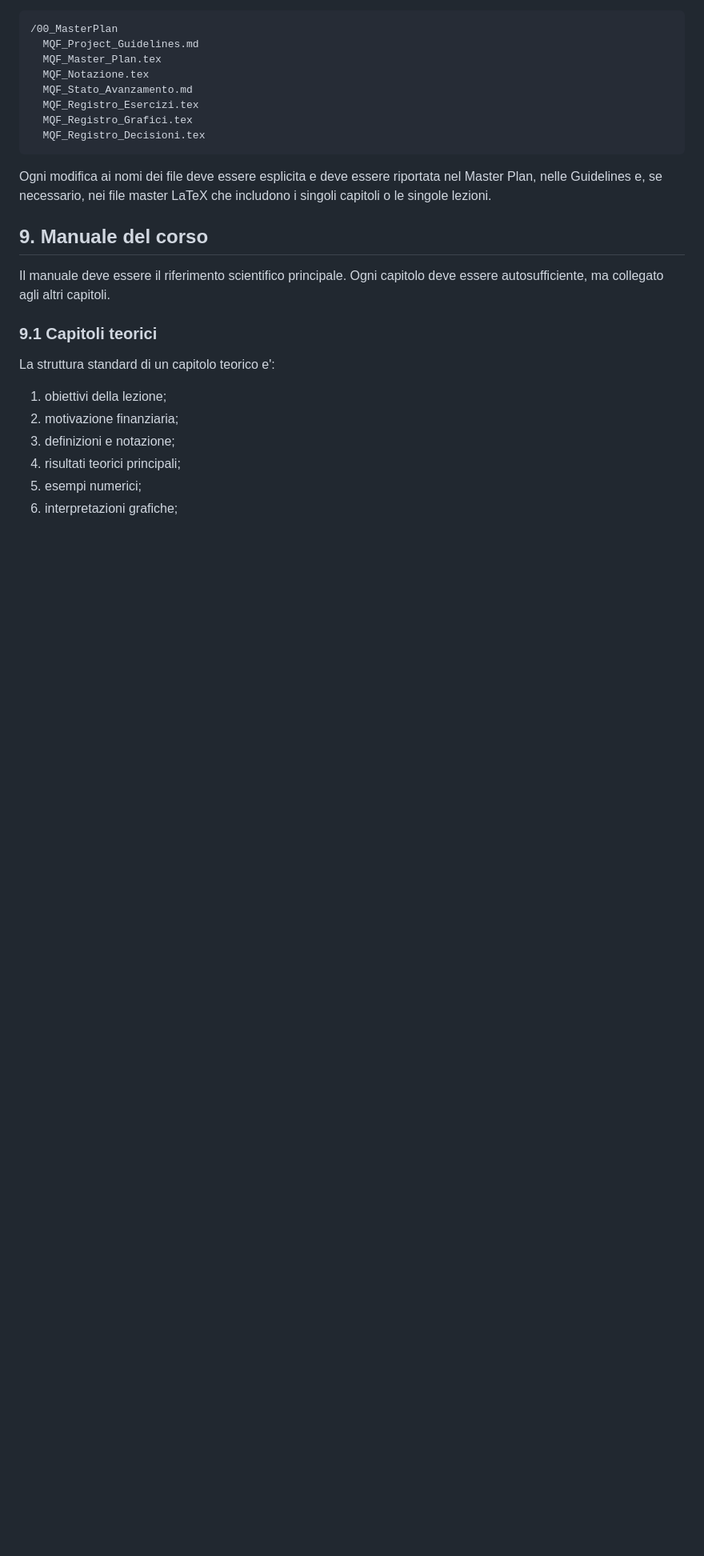
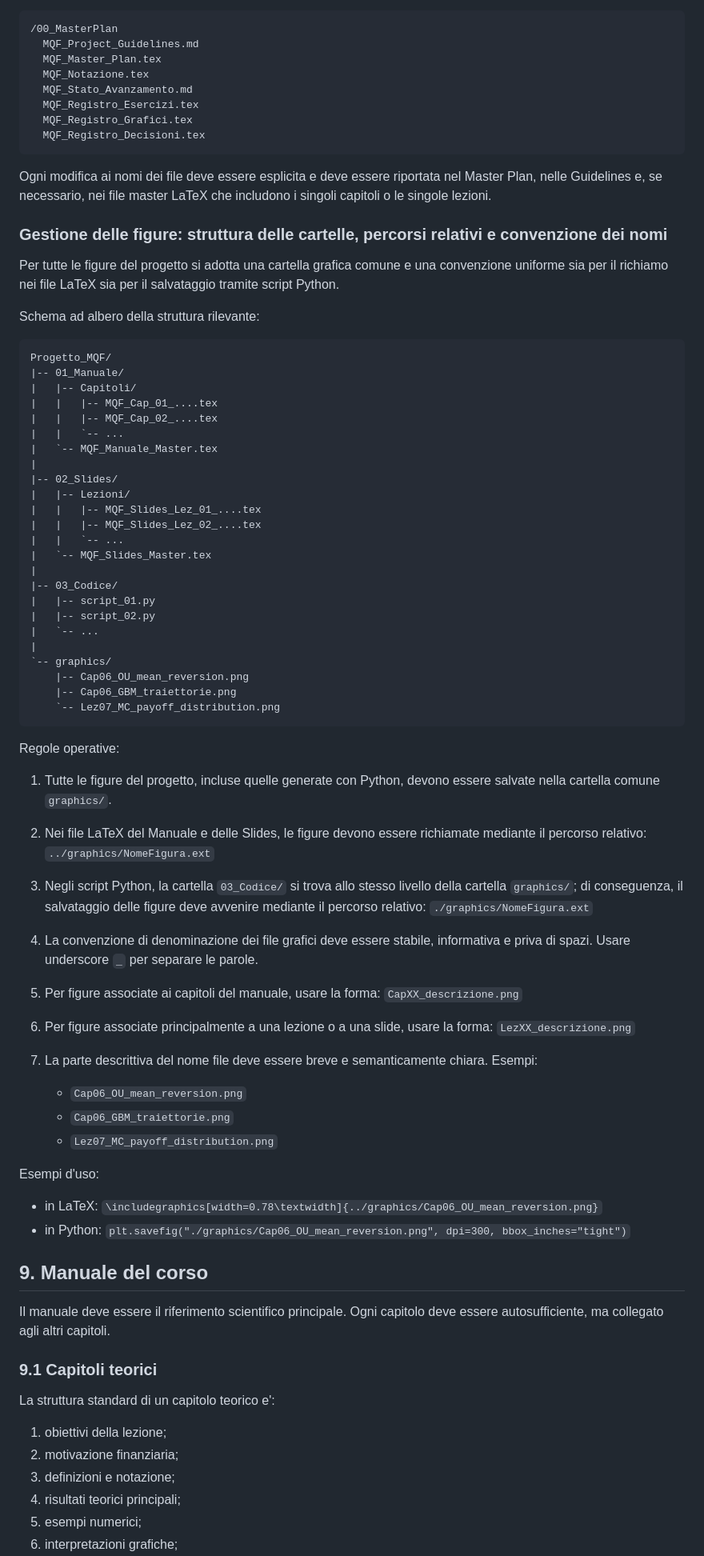
Before and after one commit to paolo-fix/CORSO-MQF, a Markdown page: 00_MasterPlan/MQF_Project_Guidelines.md, the part around the change. Shown at 80% size. Rendered like a GitHub page; blank space fills up the shorter version.

Commit message:
Aggiornata Guidelines, regole percorso graphics

````diff
--- a/00_MasterPlan/MQF_Project_Guidelines.md
+++ b/00_MasterPlan/MQF_Project_Guidelines.md
@@ -226,6 +226,69 @@ La struttura consigliata dei documenti di coordinamento e':
 ```
 
 Ogni modifica ai nomi dei file deve essere esplicita e deve essere riportata nel Master Plan, nelle Guidelines e, se necessario, nei file master LaTeX che includono i singoli capitoli o le singole lezioni.
+
+### Gestione delle figure: struttura delle cartelle, percorsi relativi e convenzione dei nomi
+
+Per tutte le figure del progetto si adotta una cartella grafica comune e una convenzione uniforme sia per il richiamo nei file LaTeX sia per il salvataggio tramite script Python.
+
+Schema ad albero della struttura rilevante:
+
+```text
+Progetto_MQF/
+|-- 01_Manuale/
+|   |-- Capitoli/
+|   |   |-- MQF_Cap_01_....tex
+|   |   |-- MQF_Cap_02_....tex
+|   |   `-- ...
+|   `-- MQF_Manuale_Master.tex
+|
+|-- 02_Slides/
+|   |-- Lezioni/
+|   |   |-- MQF_Slides_Lez_01_....tex
+|   |   |-- MQF_Slides_Lez_02_....tex
+|   |   `-- ...
+|   `-- MQF_Slides_Master.tex
+|
+|-- 03_Codice/
+|   |-- script_01.py
+|   |-- script_02.py
+|   `-- ...
+|
+`-- graphics/
+    |-- Cap06_OU_mean_reversion.png
+    |-- Cap06_GBM_traiettorie.png
+    `-- Lez07_MC_payoff_distribution.png
+```
+
+Regole operative:
+
+1. Tutte le figure del progetto, incluse quelle generate con Python, devono essere salvate nella cartella comune `graphics/`.
+
+2. Nei file LaTeX del Manuale e delle Slides, le figure devono essere richiamate mediante il percorso relativo:
+   `../graphics/NomeFigura.ext`
+
+3. Negli script Python, la cartella `03_Codice/` si trova allo stesso livello della cartella `graphics/`; di conseguenza, il salvataggio delle figure deve avvenire mediante il percorso relativo:
+   `./graphics/NomeFigura.ext`
+
+4. La convenzione di denominazione dei file grafici deve essere stabile, informativa e priva di spazi. Usare underscore `_` per separare le parole.
+
+5. Per figure associate ai capitoli del manuale, usare la forma:
+   `CapXX_descrizione.png`
+
+6. Per figure associate principalmente a una lezione o a una slide, usare la forma:
+   `LezXX_descrizione.png`
+
+7. La parte descrittiva del nome file deve essere breve e semanticamente chiara. Esempi:
+
+   * `Cap06_OU_mean_reversion.png`
+   * `Cap06_GBM_traiettorie.png`
+   * `Lez07_MC_payoff_distribution.png`
+
+Esempi d'uso:
+
+* in LaTeX: `\includegraphics[width=0.78\textwidth]{../graphics/Cap06_OU_mean_reversion.png}`
+* in Python: `plt.savefig("./graphics/Cap06_OU_mean_reversion.png", dpi=300, bbox_inches="tight")`
+
 
 ## 9. Manuale del corso
 
````
